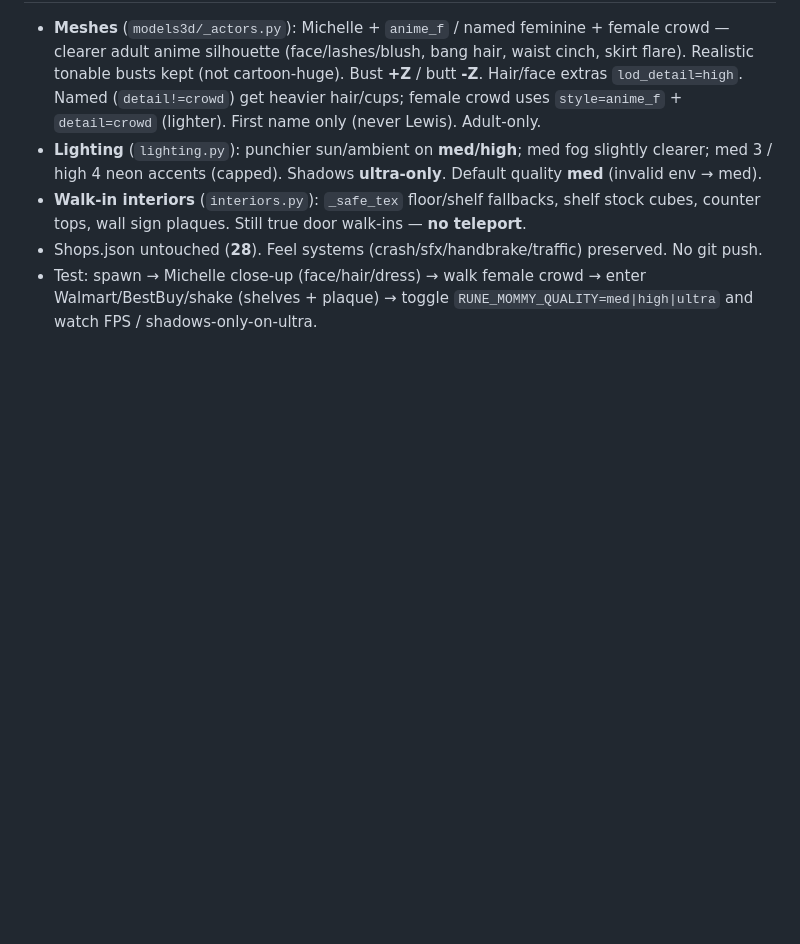
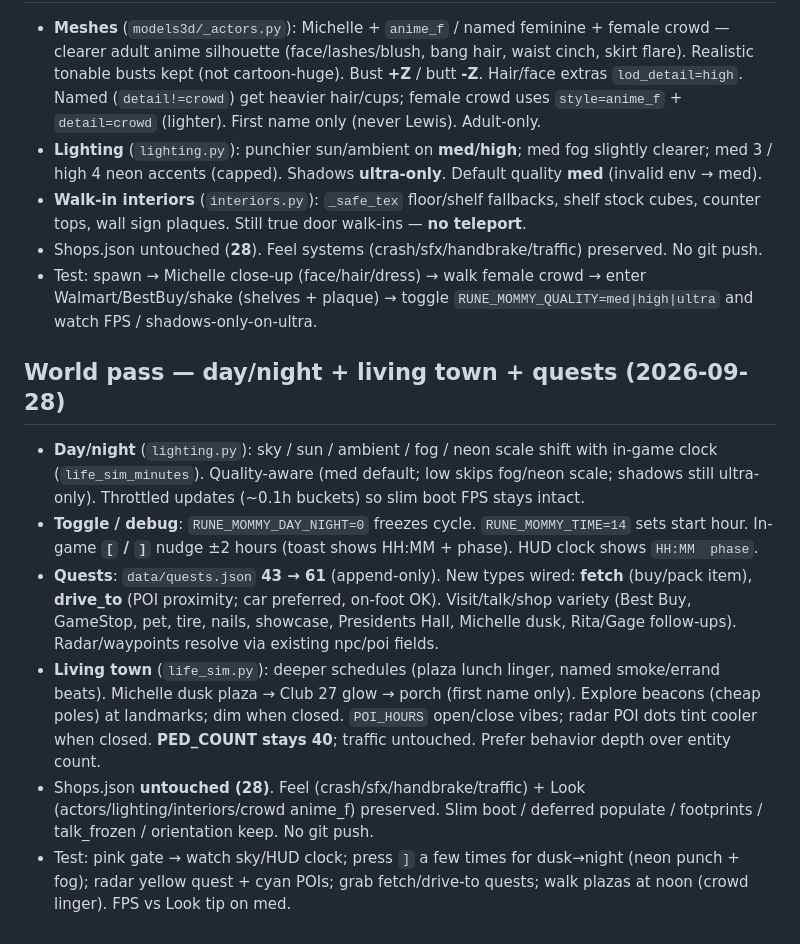
Before and after one commit to redbullorlando420-code/Rune_mommy, a Markdown page: DEVNOTES.md, the part around the change. Rendered like a GitHub page; blank space fills up the shorter version.

Commit message:
feat: World pass — day/night, living town, quests 61 (DEVNOTES.md)

```diff
--- a/DEVNOTES.md
+++ b/DEVNOTES.md
@@ -166,3 +166,12 @@ Three trucks from `data/shops.json` (`kind: food_truck`) — Cuban, Gator bites,
 - **Walk-in interiors** (`interiors.py`): `_safe_tex` floor/shelf fallbacks, shelf stock cubes, counter tops, wall sign plaques. Still true door walk-ins — **no teleport**.
 - Shops.json untouched (**28**). Feel systems (crash/sfx/handbrake/traffic) preserved. No git push.
 - Test: spawn → Michelle close-up (face/hair/dress) → walk female crowd → enter Walmart/BestBuy/shake (shelves + plaque) → toggle `RUNE_MOMMY_QUALITY=med|high|ultra` and watch FPS / shadows-only-on-ultra.
+
+
+## World pass — day/night + living town + quests (2026-09-28)
+- **Day/night** (`lighting.py`): sky / sun / ambient / fog / neon scale shift with in-game clock (`life_sim_minutes`). Quality-aware (med default; low skips fog/neon scale; shadows still ultra-only). Throttled updates (~0.1h buckets) so slim boot FPS stays intact.
+- **Toggle / debug**: `RUNE_MOMMY_DAY_NIGHT=0` freezes cycle. `RUNE_MOMMY_TIME=14` sets start hour. In-game **`[` / `]`** nudge ±2 hours (toast shows HH:MM + phase). HUD clock shows `HH:MM  phase`.
+- **Quests**: `data/quests.json` **43 → 61** (append-only). New types wired: **fetch** (buy/pack item), **drive_to** (POI proximity; car preferred, on-foot OK). Visit/talk/shop variety (Best Buy, GameStop, pet, tire, nails, showcase, Presidents Hall, Michelle dusk, Rita/Gage follow-ups). Radar/waypoints resolve via existing npc/poi fields.
+- **Living town** (`life_sim.py`): deeper schedules (plaza lunch linger, named smoke/errand beats). Michelle dusk plaza → Club 27 glow → porch (first name only). Explore beacons (cheap poles) at landmarks; dim when closed. `POI_HOURS` open/close vibes; radar POI dots tint cooler when closed. **PED_COUNT stays 40**; traffic untouched. Prefer behavior depth over entity count.
+- Shops.json **untouched (28)**. Feel (crash/sfx/handbrake/traffic) + Look (actors/lighting/interiors/crowd anime_f) preserved. Slim boot / deferred populate / footprints / talk_frozen / orientation keep. No git push.
+- Test: pink gate → watch sky/HUD clock; press `]` a few times for dusk→night (neon punch + fog); radar yellow quest + cyan POIs; grab fetch/drive-to quests; walk plazas at noon (crowd linger). FPS vs Look tip on med.
```
